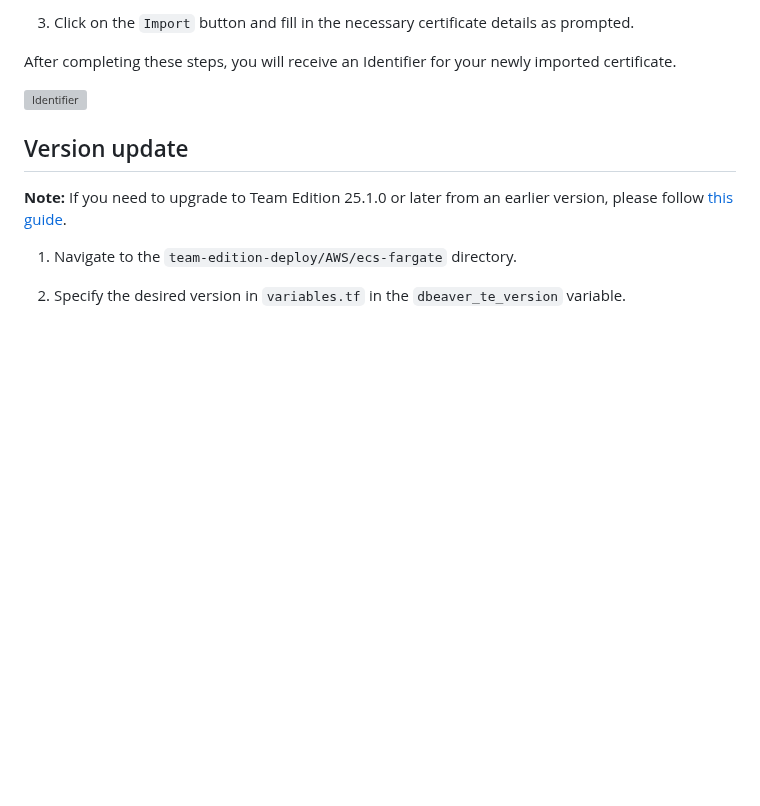
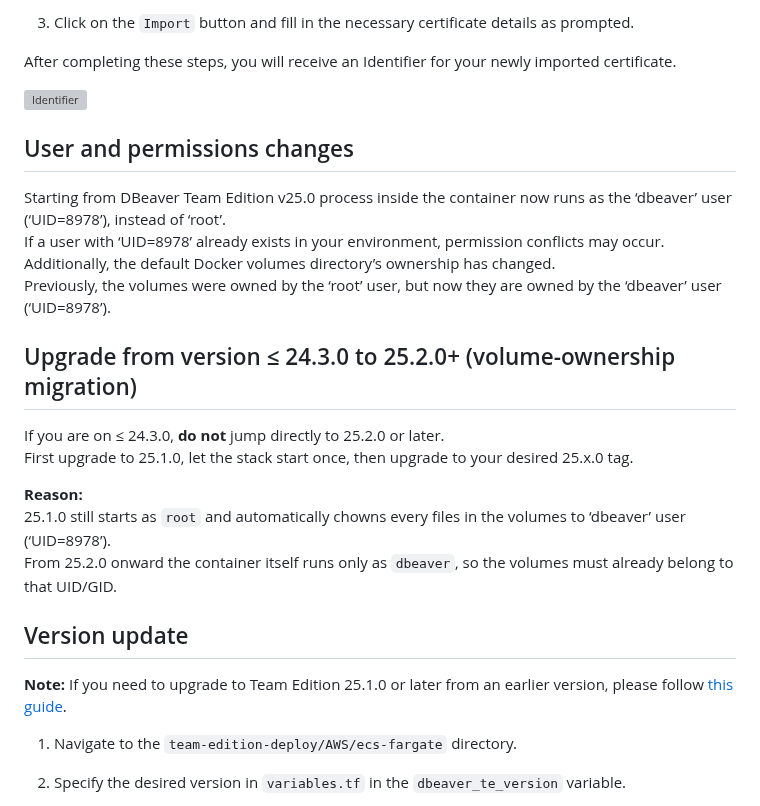
Before and after one commit to dbeaver/team-edition-deploy, a Markdown page: AWS/ecs-fargate/README.md, the part around the change. Drawn GitHub-style; blank space fills up the shorter version; grey boxes are pictures that could not be loaded.

Commit message:
dbeaver/dbeaver-devops#1604 Added a warning in the case when the user updates 24.3- to 25.1+ with an explanation what happens and a recommendation to upgrade to 23.4 first and then upgrade to the desired version 25.1+. Added insruction how to configure docker bind mounts

```diff
--- a/AWS/ecs-fargate/README.md
+++ b/AWS/ecs-fargate/README.md
@@ -65,6 +65,21 @@ git clone https://github.com/dbeaver/cloudbeaver-deploy.git
 
    ![Identifier](images/identifier.png)
 
+## User and permissions changes
+
+Starting from DBeaver Team Edition v25.0 process inside the container now runs as the ‘dbeaver’ user (‘UID=8978’), instead of ‘root’.
+If a user with ‘UID=8978’ already exists in your environment, permission conflicts may occur.
+Additionally, the default Docker volumes directory’s ownership has changed.
+Previously, the volumes were owned by the ‘root’ user, but now they are owned by the ‘dbeaver’ user (‘UID=8978’).
+
+## Upgrade from version ≤ 24.3.0 to 25.2.0+ (volume-ownership migration)
+
+If you are on ≤ 24.3.0, **do not** jump directly to 25.2.0 or later.
+First upgrade to 25.1.0, let the stack start once, then upgrade to your desired 25.x.0 tag.
+
+**Reason:**
+25.1.0 still starts as `root` and automatically chowns every files in the volumes to ‘dbeaver’ user (‘UID=8978’).
+From 25.2.0 onward the container itself runs only as `dbeaver`, so the volumes must already belong to that UID/GID.
 
 ## Version update
 
```
Also changed, not shown: k8s/README.md (+9 -0 lines), 1 other file.
